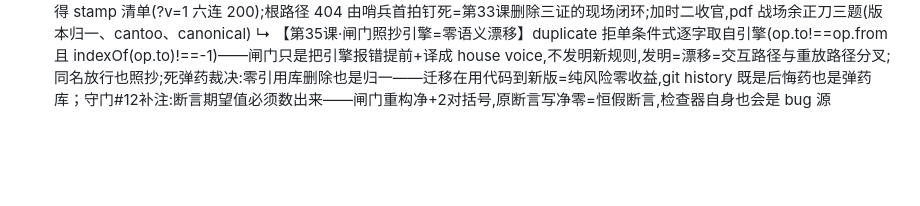
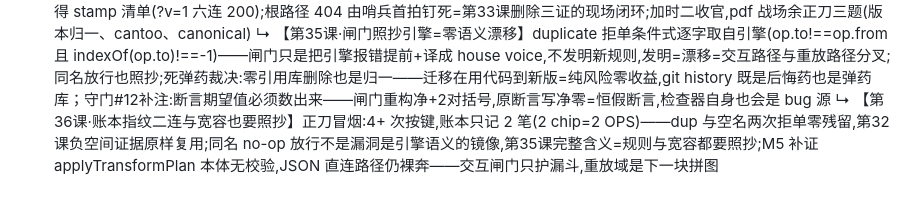
Before and after one commit to donglingjiu/ai-toolsBox, a Markdown page: ai-toolbox-v2-optimized/docs/ROADMAP.md, the part around the change. Rendered like a GitHub page; blank space fills up the shorter version.

```diff
--- a/ai-toolbox-v2-optimized/docs/ROADMAP.md
+++ b/ai-toolbox-v2-optimized/docs/ROADMAP.md
@@ -181,3 +181,4 @@
   ↳ 【第33课·删除三证】删库文件先集齐:①字节证=sha256完全相同(0f9a5cad 双胞胎)②引用证=全仓唯一引用点(D7扫全仓仅 convert.html x1)③缓存证=SW bump 冲运行时旧条目(预缓存零 pdf 资产→pdf 全靠运行时,HTML 变更必 bump)；三证齐才 git rm；同波多刀共用一 bump 一哨兵=部署波纪律；D2 版本头 6KB 无果,入档不阻断
   ↳ 【第34课·真单冒烟大于合成冒烟】卫生波验收三证:真实简历 PDF→Word 转出结构化 docx(WPS 实开,H2、编号、加粗俱在)=比任何合成用例都硬的端到端指纹;Network 面板按 v 过滤即得 stamp 清单(?v=1 六连 200);根路径 404 由哨兵首拍钉死=第33课删除三证的现场闭环;加时二收官,pdf 战场余正刀三题(版本归一、cantoo、canonical)
   ↳ 【第35课·闸门照抄引擎=零语义漂移】duplicate 拒单条件式逐字取自引擎(op.to!==op.from 且 indexOf(op.to)!==-1)——闸门只是把引擎报错提前+译成 house voice,不发明新规则,发明=漂移=交互路径与重放路径分叉;同名放行也照抄;死弹药裁决:零引用库删除也是归一——迁移在用代码到新版=纯风险零收益,git history 既是后悔药也是弹药库；守门#12补注:断言期望值必须数出来——闸门重构净+2对括号,原断言写净零=恒假断言,检查器自身也会是 bug 源
+  ↳ 【第36课·账本指纹二连与宽容也要照抄】正刀冒烟:4+ 次按键,账本只记 2 笔(2 chip=2 OPS)——dup 与空名两次拒单零残留,第32课负空间证据原样复用;同名 no-op 放行不是漏洞是引擎语义的镜像,第35课完整含义=规则与宽容都要照抄;M5 补证 applyTransformPlan 本体无校验,JSON 直连路径仍裸奔——交互闸门只护漏斗,重放域是下一块拼图
```
Also changed, not shown: ai-toolbox-v2-optimized/docs/BACKLOG.md (+1 -0 lines).
